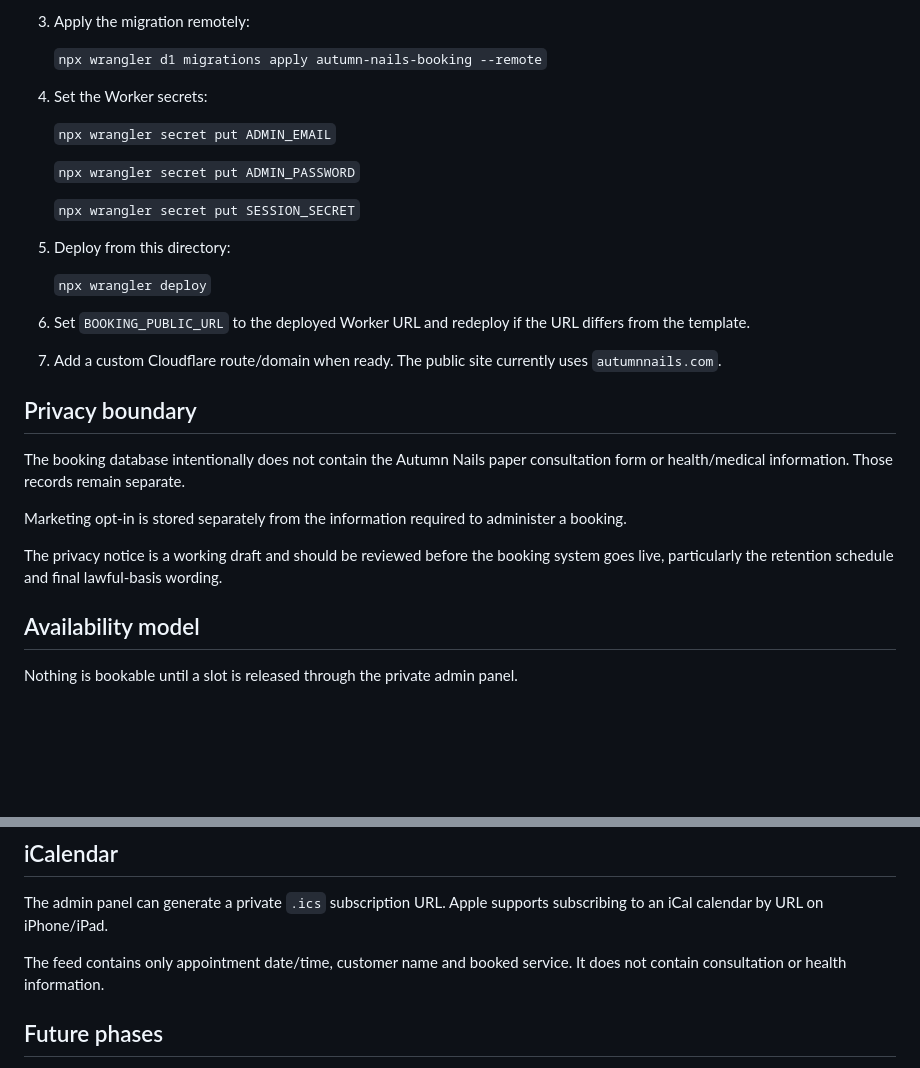
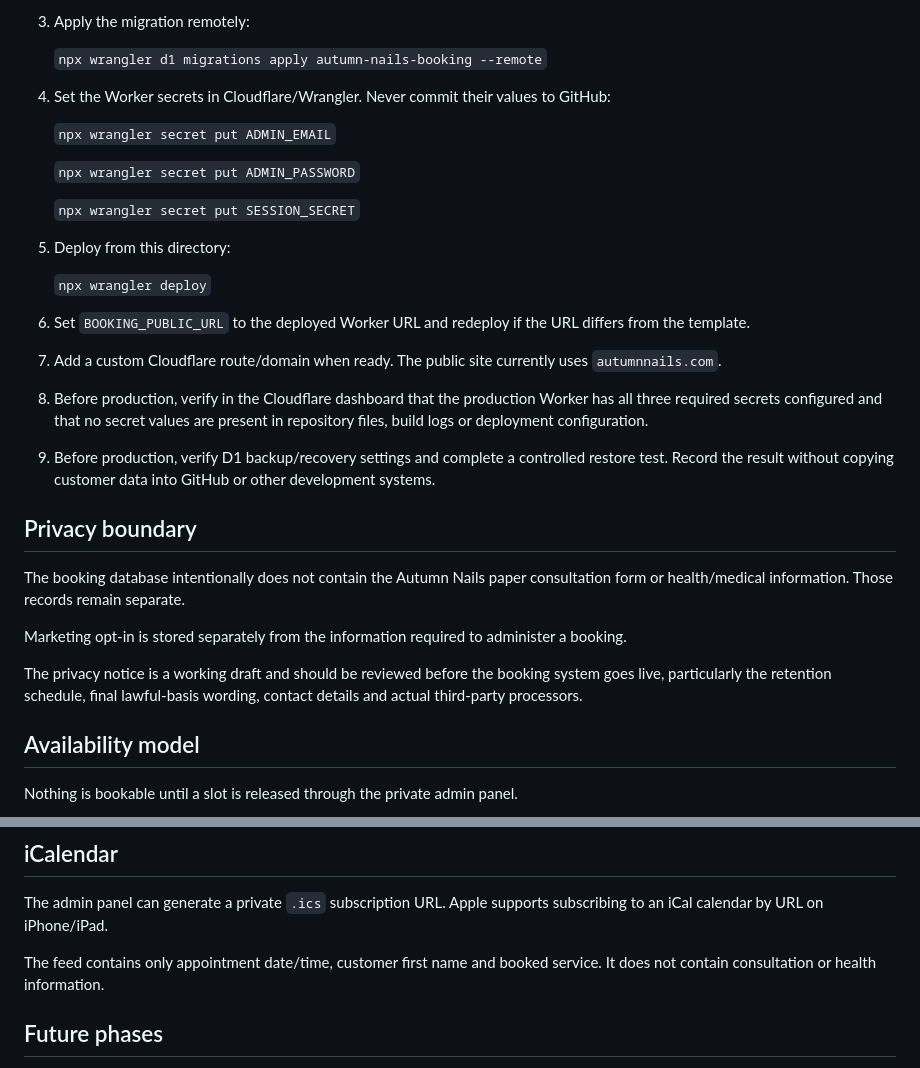
Before and after one commit to thberry84-autumn/Autumn-Nails, a Markdown page: cloudflare-booking-worker/README.md, 2 parts joined by grey strips. Rendered like a GitHub page; blank space fills up the shorter version.

Commit message:
docs: clarify production Cloudflare security checks

```diff
--- a/cloudflare-booking-worker/README.md
+++ b/cloudflare-booking-worker/README.md
@@ -44,7 +44,7 @@ The repository does not contain Cloudflare credentials or database IDs.
 
    `npx wrangler d1 migrations apply autumn-nails-booking --remote`
 
-4. Set the Worker secrets:
+4. Set the Worker secrets in Cloudflare/Wrangler. Never commit their values to GitHub:
 
    `npx wrangler secret put ADMIN_EMAIL`
 
@@ -60,13 +60,17 @@ The repository does not contain Cloudflare credentials or database IDs.
 
 7. Add a custom Cloudflare route/domain when ready. The public site currently uses `autumnnails.com`.
 
+8. Before production, verify in the Cloudflare dashboard that the production Worker has all three required secrets configured and that no secret values are present in repository files, build logs or deployment configuration.
+
+9. Before production, verify D1 backup/recovery settings and complete a controlled restore test. Record the result without copying customer data into GitHub or other development systems.
+
 ## Privacy boundary
 
 The booking database intentionally does not contain the Autumn Nails paper consultation form or health/medical information. Those records remain separate.
 
 Marketing opt-in is stored separately from the information required to administer a booking.
 
-The privacy notice is a working draft and should be reviewed before the booking system goes live, particularly the retention schedule and final lawful-basis wording.
+The privacy notice is a working draft and should be reviewed before the booking system goes live, particularly the retention schedule, final lawful-basis wording, contact details and actual third-party processors.
 
 ## Availability model
 
@@ -85,7 +89,7 @@ Service duration is intentionally not stored in v1.
 
 The admin panel can generate a private `.ics` subscription URL. Apple supports subscribing to an iCal calendar by URL on iPhone/iPad.
 
-The feed contains only appointment date/time, customer name and booked service. It does not contain consultation or health information.
+The feed contains only appointment date/time, customer first name and booked service. It does not contain consultation or health information.
 
 ## Future phases
 
```
